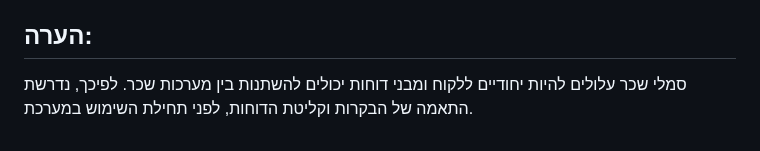
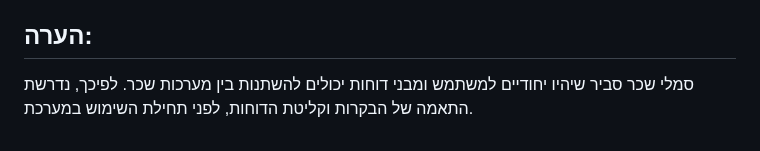
Before and after one commit to costiagur/payrolltest, a Markdown page: README.md, the part around the change. GitHub-like rendering.

```diff
--- a/README.md
+++ b/README.md
@@ -25,4 +25,4 @@
 המערכת יכולה לקבל דוח קופות ולזהות מקרים של הפרשות לקופות רטרואקטיביות לעובד, אשר הפרשותיו השוטפות הולכות לקופות אחרות. המערכת מציעה תיקוני עיתוי בסכומי ברוטו כדי למנוע הפרשות לקופות שאינן קיימות.
 
 ## הערה:
-סמלי שכר עלולים להיות יחודיים ללקוח ומבני דוחות יכולים להשתנות בין מערכות שכר. לפיכך, נדרשת התאמה של הבקרות וקליטת הדוחות, לפני תחילת השימוש במערכת.
+סמלי שכר סביר שיהיו יחודיים למשתמש ומבני דוחות יכולים להשתנות בין מערכות שכר. לפיכך, נדרשת התאמה של הבקרות וקליטת הדוחות, לפני תחילת השימוש במערכת.
```
